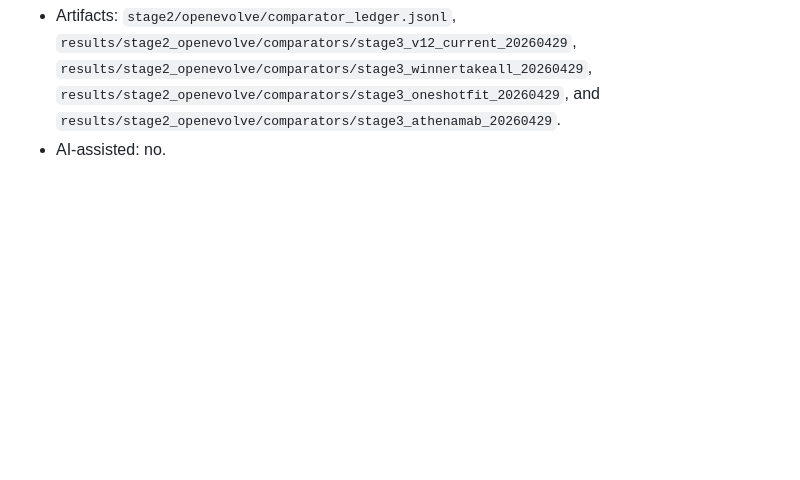
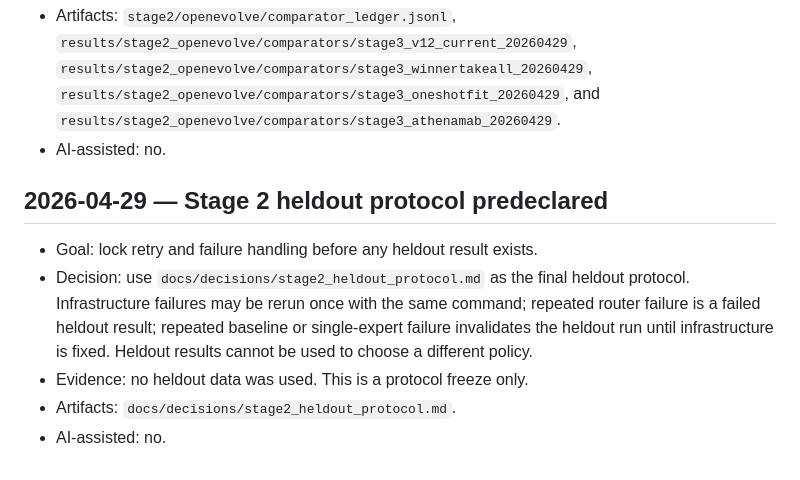
Before and after one commit to GithuBarry/Mixture-of-Prefetchers, a Markdown page: docs/operational/transparency_log.md, the part around the change. Rendered like a GitHub page; blank space fills up the shorter version.

Commit message:
Predeclare Stage 2 heldout protocol

```diff
--- a/docs/operational/transparency_log.md
+++ b/docs/operational/transparency_log.md
@@ -531,3 +531,15 @@ Format:
   `results/stage2_openevolve/comparators/stage3_oneshotfit_20260429`, and
   `results/stage2_openevolve/comparators/stage3_athenamab_20260429`.
 - AI-assisted: no.
+
+## 2026-04-29 — Stage 2 heldout protocol predeclared
+
+- Goal: lock retry and failure handling before any heldout result exists.
+- Decision: use `docs/decisions/stage2_heldout_protocol.md` as the final
+  heldout protocol. Infrastructure failures may be rerun once with the same
+  command; repeated router failure is a failed heldout result; repeated baseline
+  or single-expert failure invalidates the heldout run until infrastructure is
+  fixed. Heldout results cannot be used to choose a different policy.
+- Evidence: no heldout data was used. This is a protocol freeze only.
+- Artifacts: `docs/decisions/stage2_heldout_protocol.md`.
+- AI-assisted: no.
```
Also changed, not shown: docs/decisions/stage2_heldout_protocol.md (added, +92 -0 lines).
